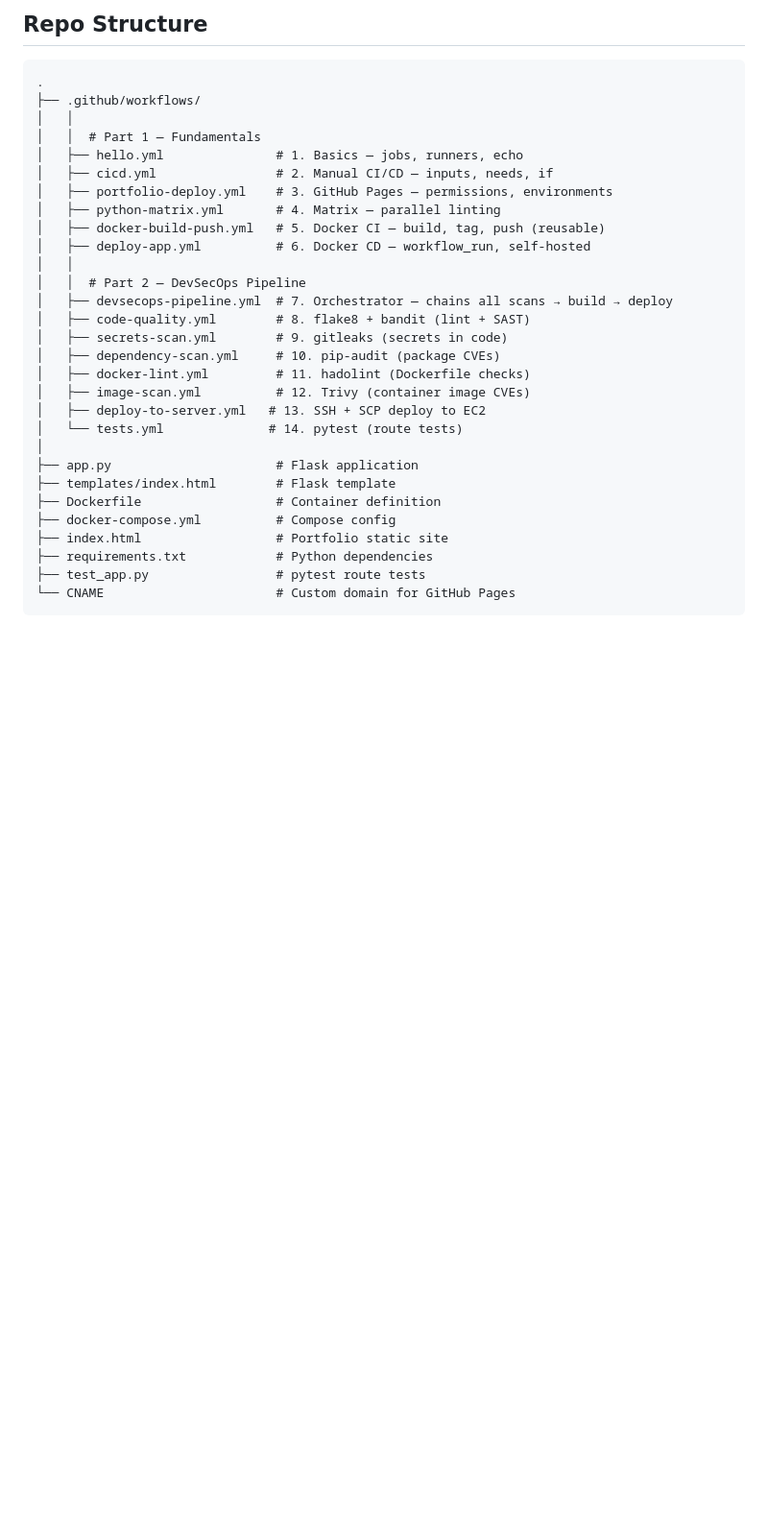
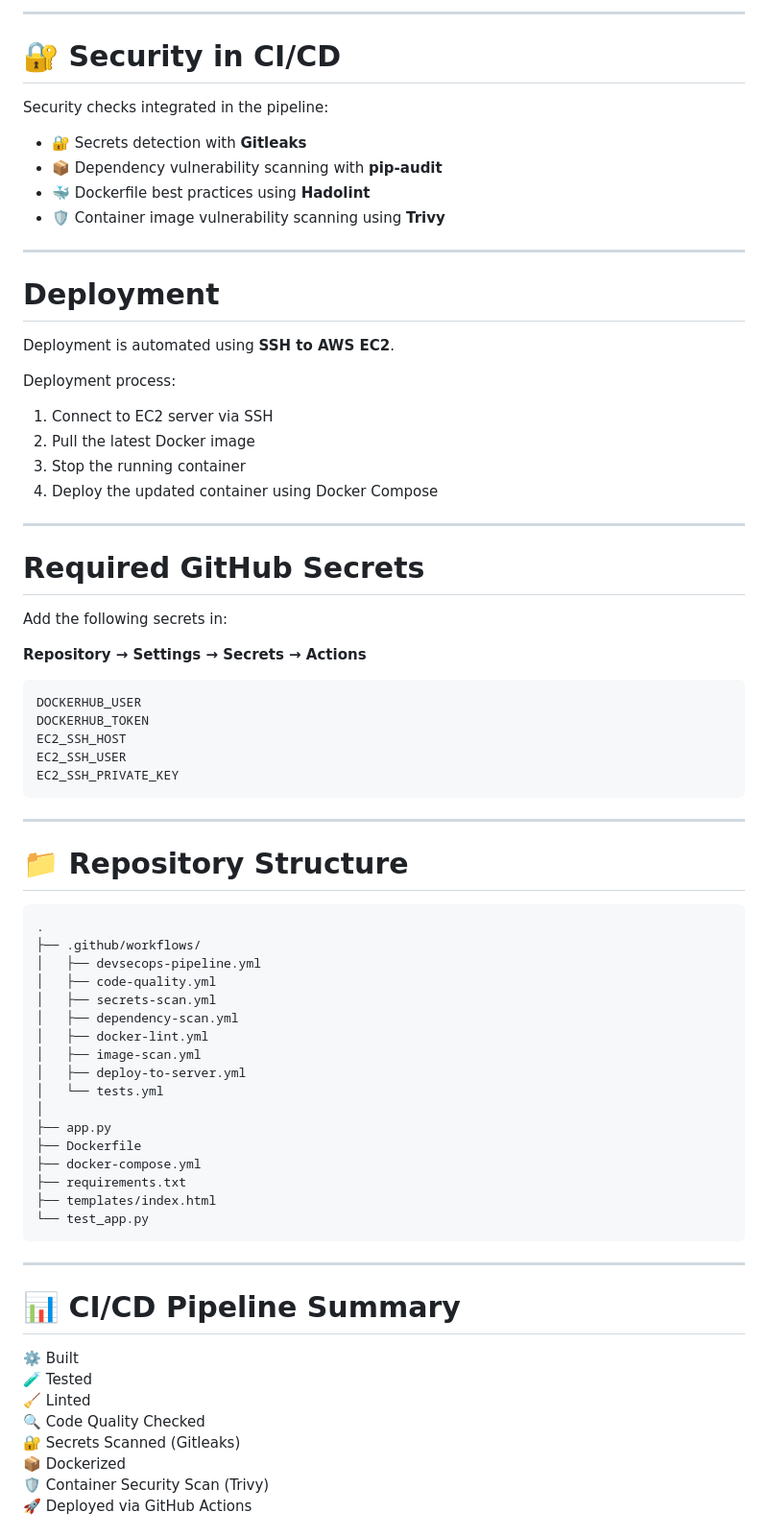
Before and after one commit to santoshairi/python-project-ci-cd-with-Git-hub-action, a Markdown page: README.md, the part around one of its changes. Shown at 96% size. GitHub-like rendering; blank space fills up the shorter version.

````diff
--- a/README.md
+++ b/README.md
@@ -106,34 +78,78 @@ push to main
 
-## Repo Structure
+---
+
+# 🔐 Security in CI/CD
+
+Security checks integrated in the pipeline:
+
+- 🔐 Secrets detection with **Gitleaks**
+- 📦 Dependency vulnerability scanning with **pip-audit**
+- 🐳 Dockerfile best practices using **Hadolint**
+- 🛡 Container image vulnerability scanning using **Trivy**
+
+---
+
+#  Deployment
+
+Deployment is automated using **SSH to AWS EC2**.
+
+Deployment process:
+
+1. Connect to EC2 server via SSH
+2. Pull the latest Docker image
+3. Stop the running container
+4. Deploy the updated container using Docker Compose
+
+---
+
+#  Required GitHub Secrets
+
+Add the following secrets in:
+
+**Repository → Settings → Secrets → Actions**
+
+```
+DOCKERHUB_USER
+DOCKERHUB_TOKEN
+EC2_SSH_HOST
+EC2_SSH_USER
+EC2_SSH_PRIVATE_KEY
+```
+
+---
+
+# 📁 Repository Structure
 
 ```
 .
 ├── .github/workflows/
-│   │
-│   │  # Part 1 — Fundamentals
-│   ├── hello.yml               # 1. Basics — jobs, runners, echo
-│   ├── cicd.yml                # 2. Manual CI/CD — inputs, needs, if
-│   ├── portfolio-deploy.yml    # 3. GitHub Pages — permissions, environments
-│   ├── python-matrix.yml       # 4. Matrix — parallel linting
-│   ├── docker-build-push.yml   # 5. Docker CI — build, tag, push (reusable)
-│   ├── deploy-app.yml          # 6. Docker CD — workflow_run, self-hosted
-│   │
-│   │  # Part 2 — DevSecOps Pipeline
-│   ├── devsecops-pipeline.yml  # 7. Orchestrator — chains all scans → build → deploy
-│   ├── code-quality.yml        # 8. flake8 + bandit (lint + SAST)
-│   ├── secrets-scan.yml        # 9. gitleaks (secrets in code)
-│   ├── dependency-scan.yml     # 10. pip-audit (package CVEs)
-│   ├── docker-lint.yml         # 11. hadolint (Dockerfile checks)
-│   ├── image-scan.yml          # 12. Trivy (container image CVEs)
-│   ├── deploy-to-server.yml   # 13. SSH + SCP deploy to EC2
-│   └── tests.yml              # 14. pytest (route tests)
+│   ├── devsecops-pipeline.yml
+│   ├── code-quality.yml
+│   ├── secrets-scan.yml
+│   ├── dependency-scan.yml
+│   ├── docker-lint.yml
+│   ├── image-scan.yml
+│   ├── deploy-to-server.yml
+│   └── tests.yml
 │
-├── app.py                      # Flask application
-├── templates/index.html        # Flask template
-├── Dockerfile                  # Container definition
-├── docker-compose.yml          # Compose config
-├── index.html                  # Portfolio static site
-├── requirements.txt            # Python dependencies
-├── test_app.py                 # pytest route tests
-└── CNAME                       # Custom domain for GitHub Pages
+├── app.py
+├── Dockerfile
+├── docker-compose.yml
+├── requirements.txt
+├── templates/index.html
+└── test_app.py
 ```
+
+---
+
+# 📊 CI/CD Pipeline Summary
+
+⚙️ Built
+🧪 Tested
+🧹 Linted
+🔍 Code Quality Checked
+🔐 Secrets Scanned (Gitleaks)
+📦 Dockerized
+🛡 Container Security Scan (Trivy)
+🚀 Deployed via GitHub Actions
+
````
Also changed, not shown: other parts of README.md (+70 -81 lines).
